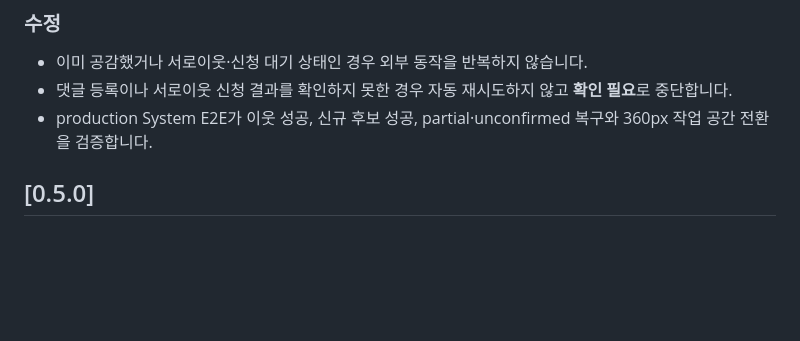
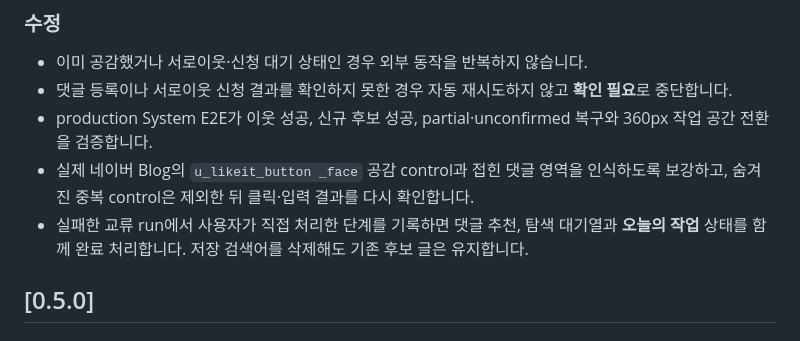
Before and after one commit to jihoon22-lee/NaverBlogAutomation, a Markdown page: CHANGELOG.md, the part around the change. Drawn GitHub-style; blank space fills up the shorter version.

```diff
--- a/CHANGELOG.md
+++ b/CHANGELOG.md
@@ -29,6 +29,10 @@
   중단합니다.
 - production System E2E가 이웃 성공, 신규 후보 성공, partial·unconfirmed 복구와 360px 작업
   공간 전환을 검증합니다.
+- 실제 네이버 Blog의 `u_likeit_button _face` 공감 control과 접힌 댓글 영역을 인식하도록 보강하고,
+  숨겨진 중복 control은 제외한 뒤 클릭·입력 결과를 다시 확인합니다.
+- 실패한 교류 run에서 사용자가 직접 처리한 단계를 기록하면 댓글 추천, 탐색 대기열과
+  **오늘의 작업** 상태를 함께 완료 처리합니다. 저장 검색어를 삭제해도 기존 후보 글은 유지합니다.
 
 ## [0.5.0]
 
```
Also changed, not shown: docs/v0.5.1-engagement-delivery-plan.md (+6 -6 lines).
